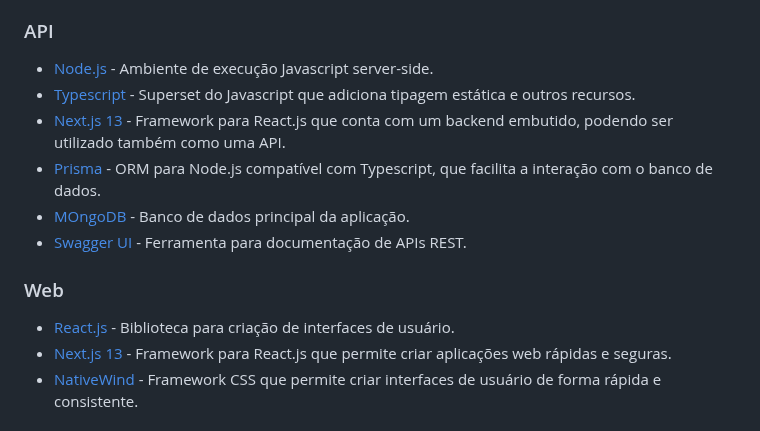
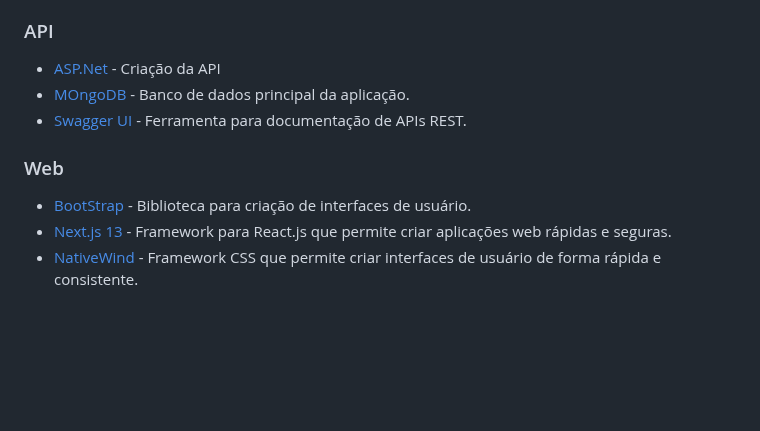
Before and after one commit to ICEI-PUC-Minas-PMV-ADS/pmv-ads-2024-1-e4-proj-infra-t5-pmv-ads-2024-1-e4-proj-infra-t5-grupo04-Dolce-Coffe, a Markdown page: docs/05-Arquitetura da Solução.md, the part around one of its changes. GitHub-like rendering; blank space fills up the shorter version.

Commit message:
Update 05-Arquitetura da Solução.md
- Correção de ferramentas utilizadas

```diff
--- a/docs/05-Arquitetura da Solução.md
+++ b/docs/05-Arquitetura da Solução.md
@@ -112,16 +112,13 @@ db.carrinho_compras.createIndex({ "id_usuario": 1 })
 
 ### API
 
-- [Node.js](https://nodejs.dev) - Ambiente de execução Javascript server-side.
-- [Typescript](https://typescriptlang.org) - Superset do Javascript que adiciona tipagem estática e outros recursos.
-- [Next.js 13](https://nextjs.org) - Framework para React.js que conta com um backend embutido, podendo ser utilizado também como uma API.
-- [Prisma](https://prisma.io) - ORM para Node.js compatível com Typescript, que facilita a interação com o banco de dados.
+- [ASP.Net](https://dotnet.microsoft.com/pt-br) - Criação da API
 - [MOngoDB](https://www.mongodb.com/pt-br) - Banco de dados principal da aplicação.
 - [Swagger UI](https://swagger.io) - Ferramenta para documentação de APIs REST.
 
 ### Web
 
-- [React.js](https://reactjs.dev) - Biblioteca para criação de interfaces de usuário.
+- [BootStrap](https://getbootstrap.com) - Biblioteca para criação de interfaces de usuário.
 - [Next.js 13](https://nextjs.org) - Framework para React.js que permite criar aplicações web rápidas e seguras.
 - [NativeWind](https://nativewind.dev) - Framework CSS que permite criar interfaces de usuário de forma rápida e consistente.
 
```
Also changed, not shown: other parts of docs/05-Arquitetura da Solução.md (+1 -1 lines).
